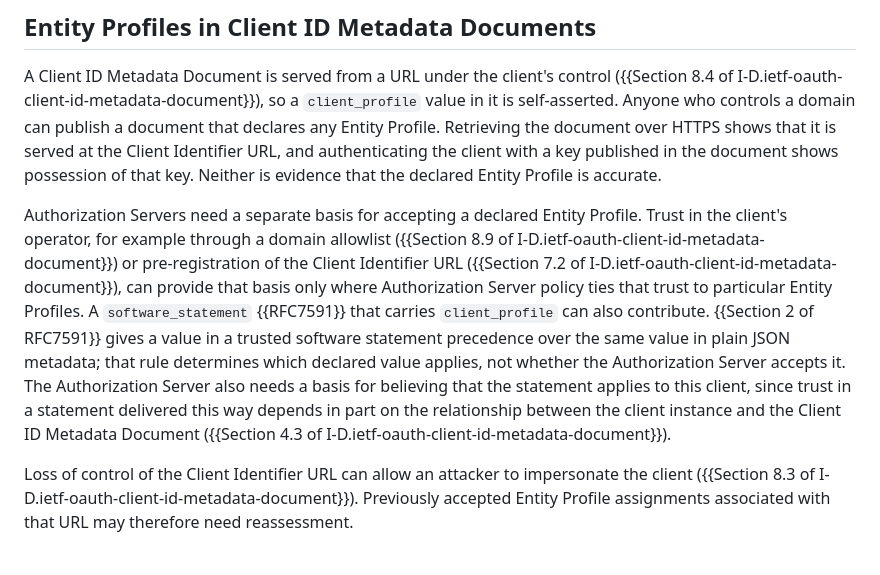
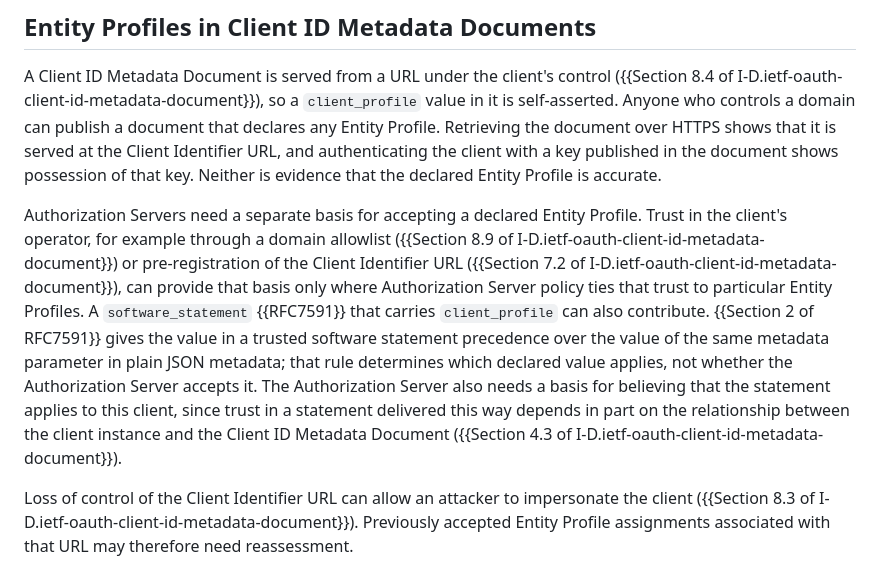
Before and after one commit to Sreyanth/draft-mora-oauth-entity-profiles, a Markdown page: draft-mora-oauth-entity-profiles.md, the part around the change. GitHub-like rendering.

Commit message:
Fix software statement precedence wording
RFC 7591 Section 2 gives precedence when the same metadata name is
present in both locations, which matters when the values differ.
"The same value" implied they were equal.

```diff
--- a/draft-mora-oauth-entity-profiles.md
+++ b/draft-mora-oauth-entity-profiles.md
@@ -563,7 +563,7 @@ Implementations are encouraged to monitor client behavior for consistency with t
 
 A Client ID Metadata Document is served from a URL under the client's control ({{Section 8.4 of I-D.ietf-oauth-client-id-metadata-document}}), so a `client_profile` value in it is self-asserted. Anyone who controls a domain can publish a document that declares any Entity Profile. Retrieving the document over HTTPS shows that it is served at the Client Identifier URL, and authenticating the client with a key published in the document shows possession of that key. Neither is evidence that the declared Entity Profile is accurate.
 
-Authorization Servers need a separate basis for accepting a declared Entity Profile. Trust in the client's operator, for example through a domain allowlist ({{Section 8.9 of I-D.ietf-oauth-client-id-metadata-document}}) or pre-registration of the Client Identifier URL ({{Section 7.2 of I-D.ietf-oauth-client-id-metadata-document}}), can provide that basis only where Authorization Server policy ties that trust to particular Entity Profiles. A `software_statement` {{RFC7591}} that carries `client_profile` can also contribute. {{Section 2 of RFC7591}} gives a value in a trusted software statement precedence over the same value in plain JSON metadata; that rule determines which declared value applies, not whether the Authorization Server accepts it. The Authorization Server also needs a basis for believing that the statement applies to this client, since trust in a statement delivered this way depends in part on the relationship between the client instance and the Client ID Metadata Document ({{Section 4.3 of I-D.ietf-oauth-client-id-metadata-document}}).
+Authorization Servers need a separate basis for accepting a declared Entity Profile. Trust in the client's operator, for example through a domain allowlist ({{Section 8.9 of I-D.ietf-oauth-client-id-metadata-document}}) or pre-registration of the Client Identifier URL ({{Section 7.2 of I-D.ietf-oauth-client-id-metadata-document}}), can provide that basis only where Authorization Server policy ties that trust to particular Entity Profiles. A `software_statement` {{RFC7591}} that carries `client_profile` can also contribute. {{Section 2 of RFC7591}} gives the value in a trusted software statement precedence over the value of the same metadata parameter in plain JSON metadata; that rule determines which declared value applies, not whether the Authorization Server accepts it. The Authorization Server also needs a basis for believing that the statement applies to this client, since trust in a statement delivered this way depends in part on the relationship between the client instance and the Client ID Metadata Document ({{Section 4.3 of I-D.ietf-oauth-client-id-metadata-document}}).
 
 Loss of control of the Client Identifier URL can allow an attacker to impersonate the client ({{Section 8.3 of I-D.ietf-oauth-client-id-metadata-document}}). Previously accepted Entity Profile assignments associated with that URL may therefore need reassessment.
 
```
